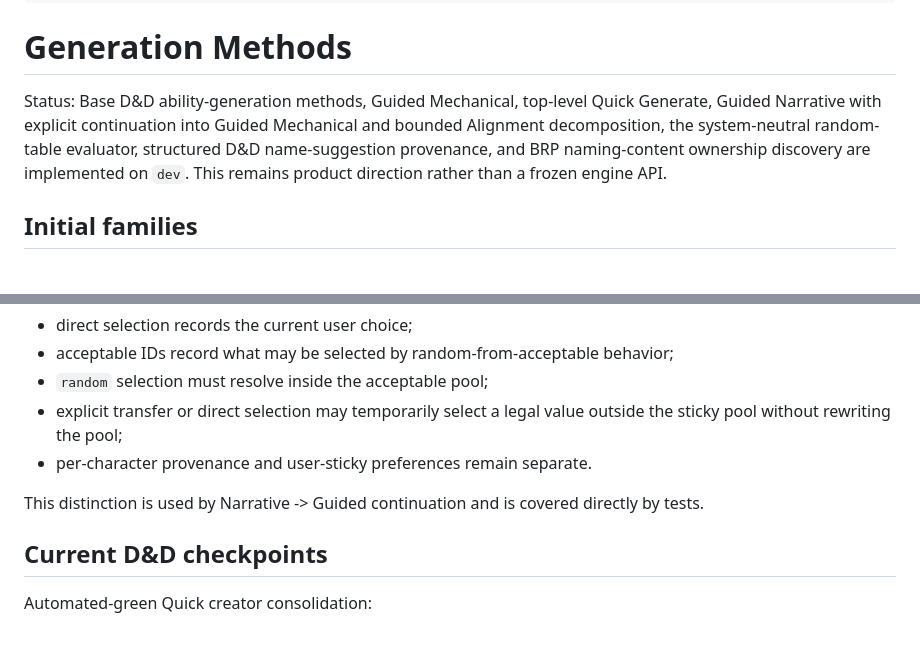
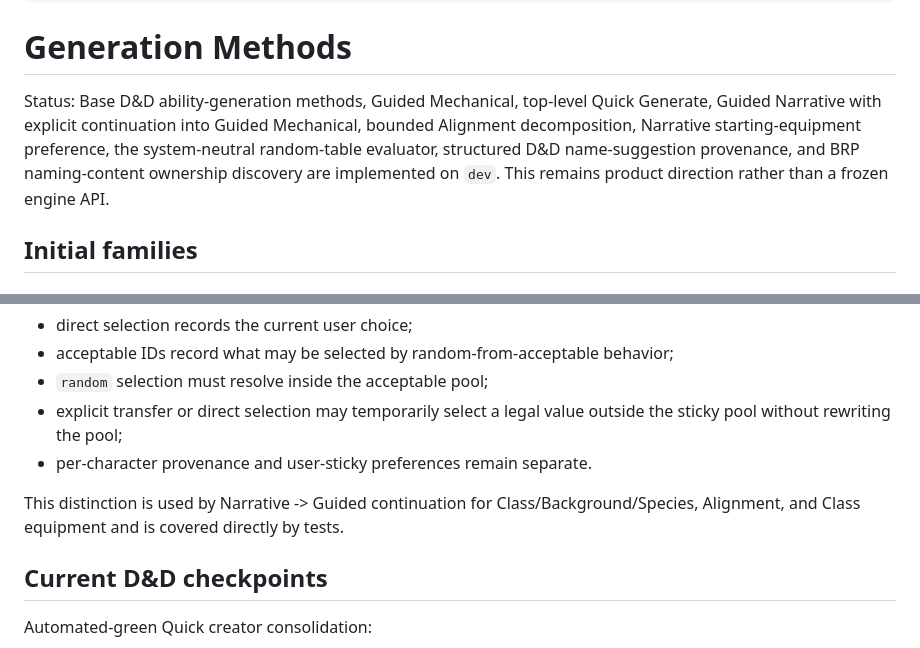
Before and after one commit to Three-Wheeled-Sloth-Studio/Character-Forge, a Markdown page: refs/product/generation-methods.md, 2 parts joined by grey strips. GitHub-like rendering.

```diff
--- a/refs/product/generation-methods.md
+++ b/refs/product/generation-methods.md
@@ -7,7 +7,7 @@ tags:
 ---
 # Generation Methods
 
-Status: Base D&D ability-generation methods, Guided Mechanical, top-level Quick Generate, Guided Narrative with explicit continuation into Guided Mechanical and bounded Alignment decomposition, the system-neutral random-table evaluator, structured D&D name-suggestion provenance, and BRP naming-content ownership discovery are implemented on `dev`. This remains product direction rather than a frozen engine API.
+Status: Base D&D ability-generation methods, Guided Mechanical, top-level Quick Generate, Guided Narrative with explicit continuation into Guided Mechanical, bounded Alignment decomposition, Narrative starting-equipment preference, the system-neutral random-table evaluator, structured D&D name-suggestion provenance, and BRP naming-content ownership discovery are implemented on `dev`. This remains product direction rather than a frozen engine API.
 
 ## Initial families
 
@@ -176,7 +205,7 @@ For choice-pool fields:
 - explicit transfer or direct selection may temporarily select a legal value outside the sticky pool without rewriting the pool;
 - per-character provenance and user-sticky preferences remain separate.
 
-This distinction is used by Narrative -> Guided continuation and is covered directly by tests.
+This distinction is used by Narrative -> Guided continuation for Class/Background/Species, Alignment, and Class equipment and is covered directly by tests.
 
 ## Current D&D checkpoints
 
```
Also changed, not shown: other parts of refs/product/generation-methods.md (+54 -16 lines).
